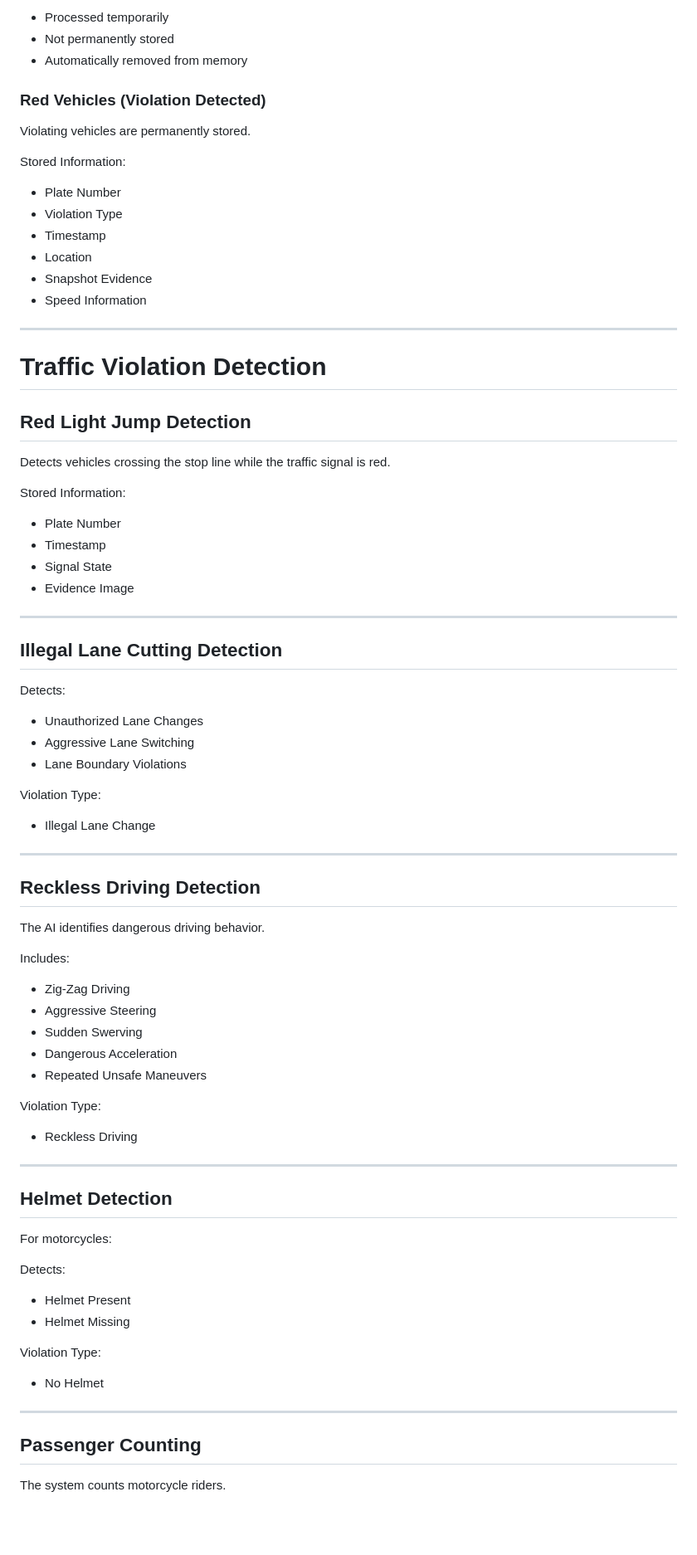
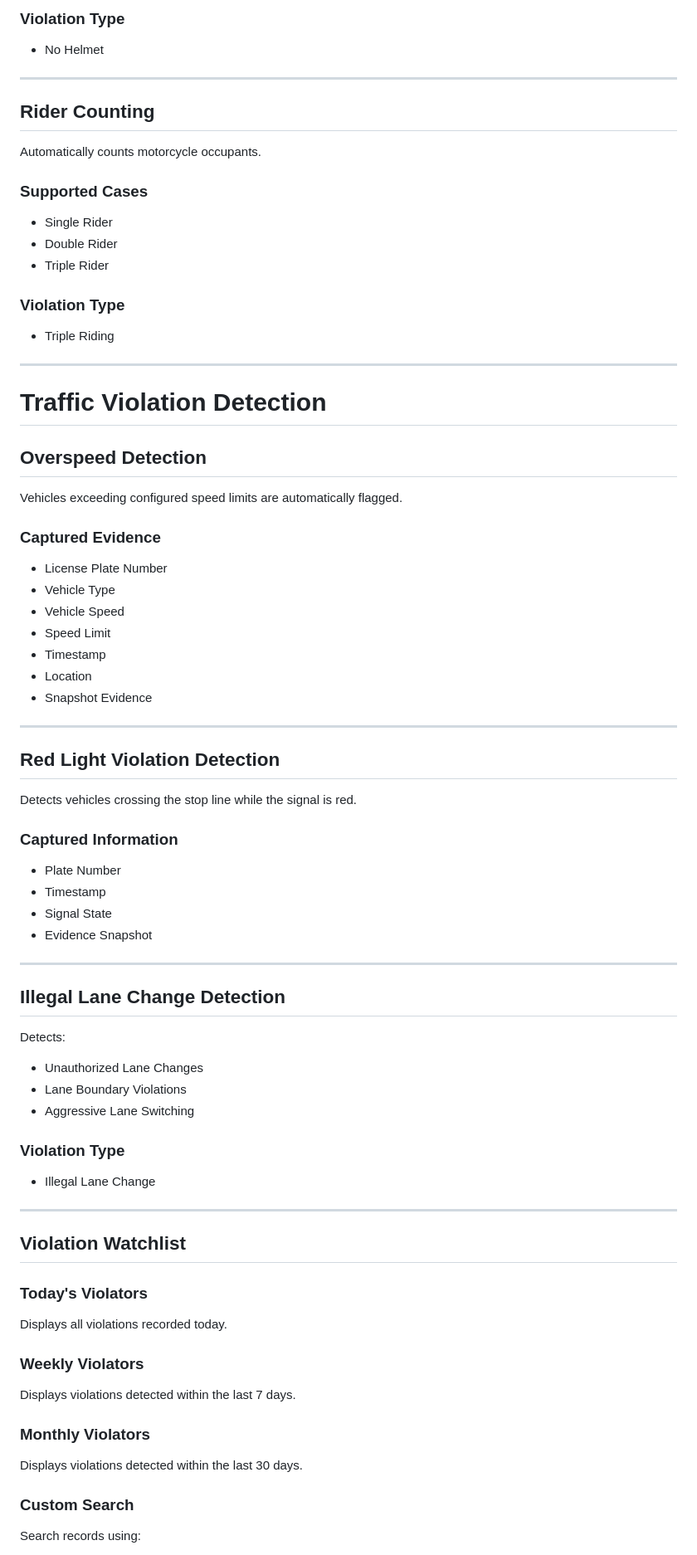
Before and after one commit to Syed-Nazeer-07/VisionGuard, a Markdown page: README.md, the part around one of its changes. Shown at 83% size. Rendered like a GitHub page; blank space fills up the shorter version.

```diff
--- a/README.md
+++ b/README.md
@@ -202,86 +218,86 @@ Vehicles that commit no violation are:
 
-* Processed temporarily
-* Not permanently stored
-* Automatically removed from memory
+### Violation Type
 
-### Red Vehicles (Violation Detected)
+* No Helmet
 
-Violating vehicles are permanently stored.
+---
 
-Stored Information:
+## Rider Counting
 
-* Plate Number
-* Violation Type
-* Timestamp
-* Location
-* Snapshot Evidence
-* Speed Information
+Automatically counts motorcycle occupants.
+
+### Supported Cases
+
+* Single Rider
+* Double Rider
+* Triple Rider
+
+### Violation Type
+
+* Triple Riding
 
 ---
 
 # Traffic Violation Detection
 
-## Red Light Jump Detection
+## Overspeed Detection
 
-Detects vehicles crossing the stop line while the traffic signal is red.
+Vehicles exceeding configured speed limits are automatically flagged.
 
-Stored Information:
+### Captured Evidence
+
+* License Plate Number
+* Vehicle Type
+* Vehicle Speed
+* Speed Limit
+* Timestamp
+* Location
+* Snapshot Evidence
+
+---
+
+## Red Light Violation Detection
+
+Detects vehicles crossing the stop line while the signal is red.
+
+### Captured Information
 
 * Plate Number
 * Timestamp
 * Signal State
-* Evidence Image
+* Evidence Snapshot
 
 ---
 
-## Illegal Lane Cutting Detection
+## Illegal Lane Change Detection
 
 Detects:
 
 * Unauthorized Lane Changes
+* Lane Boundary Violations
 * Aggressive Lane Switching
-* Lane Boundary Violations
 
-Violation Type:
+### Violation Type
 
 * Illegal Lane Change
 
 ---
 
-## Reckless Driving Detection
+## Violation Watchlist
 
-The AI identifies dangerous driving behavior.
+### Today's Violators
 
-Includes:
+Displays all violations recorded today.
 
-* Zig-Zag Driving
-* Aggressive Steering
-* Sudden Swerving
-* Dangerous Acceleration
-* Repeated Unsafe Maneuvers
+### Weekly Violators
 
-Violation Type:
+Displays violations detected within the last 7 days.
 
-* Reckless Driving
+### Monthly Violators
 
----
+Displays violations detected within the last 30 days.
 
-## Helmet Detection
+### Custom Search
 
-For motorcycles:
+Search records using:
 
-Detects:
-
-* Helmet Present
-* Helmet Missing
-
-Violation Type:
-
-* No Helmet
-
----
-
-## Passenger Counting
-
-The system counts motorcycle riders.
-
```
Also changed, not shown: other parts of README.md (+342 -154 lines).
